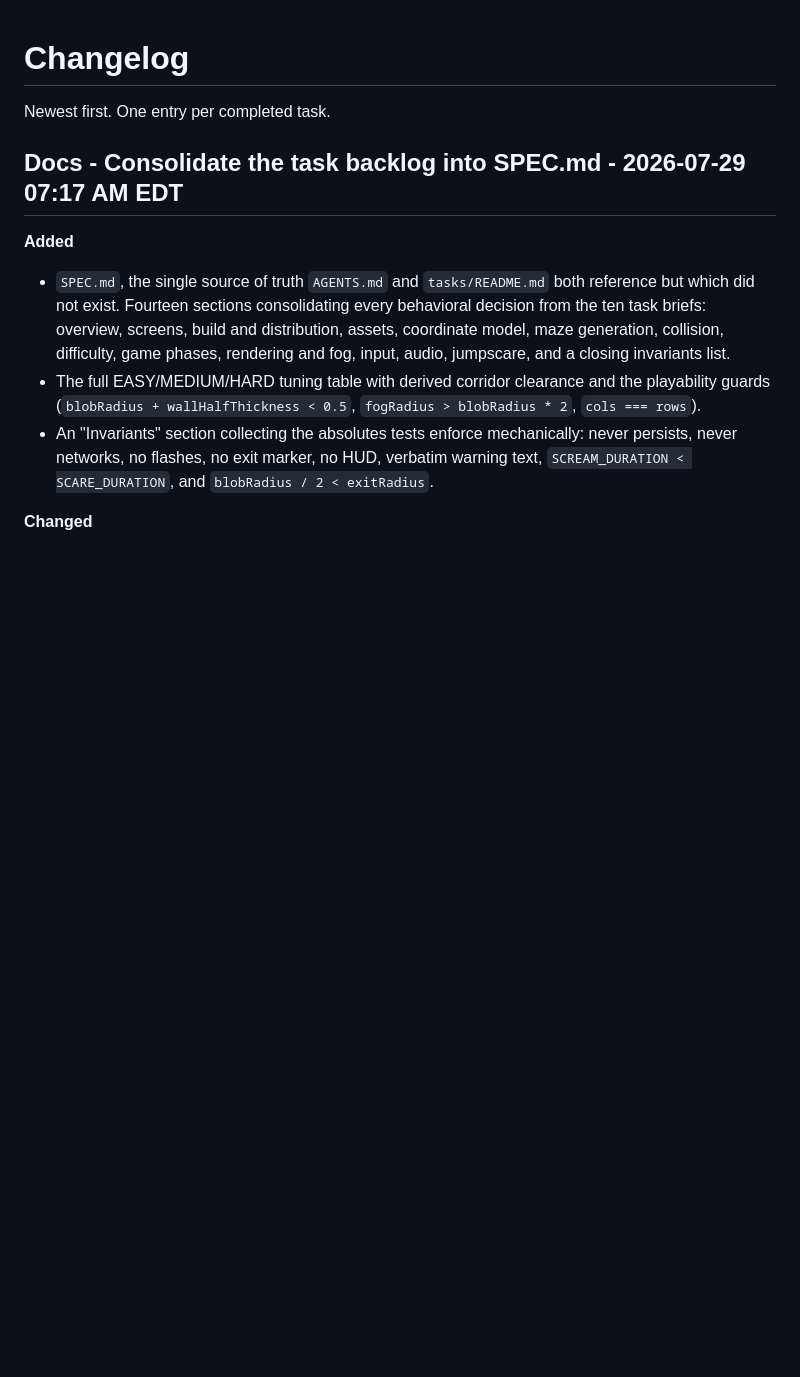
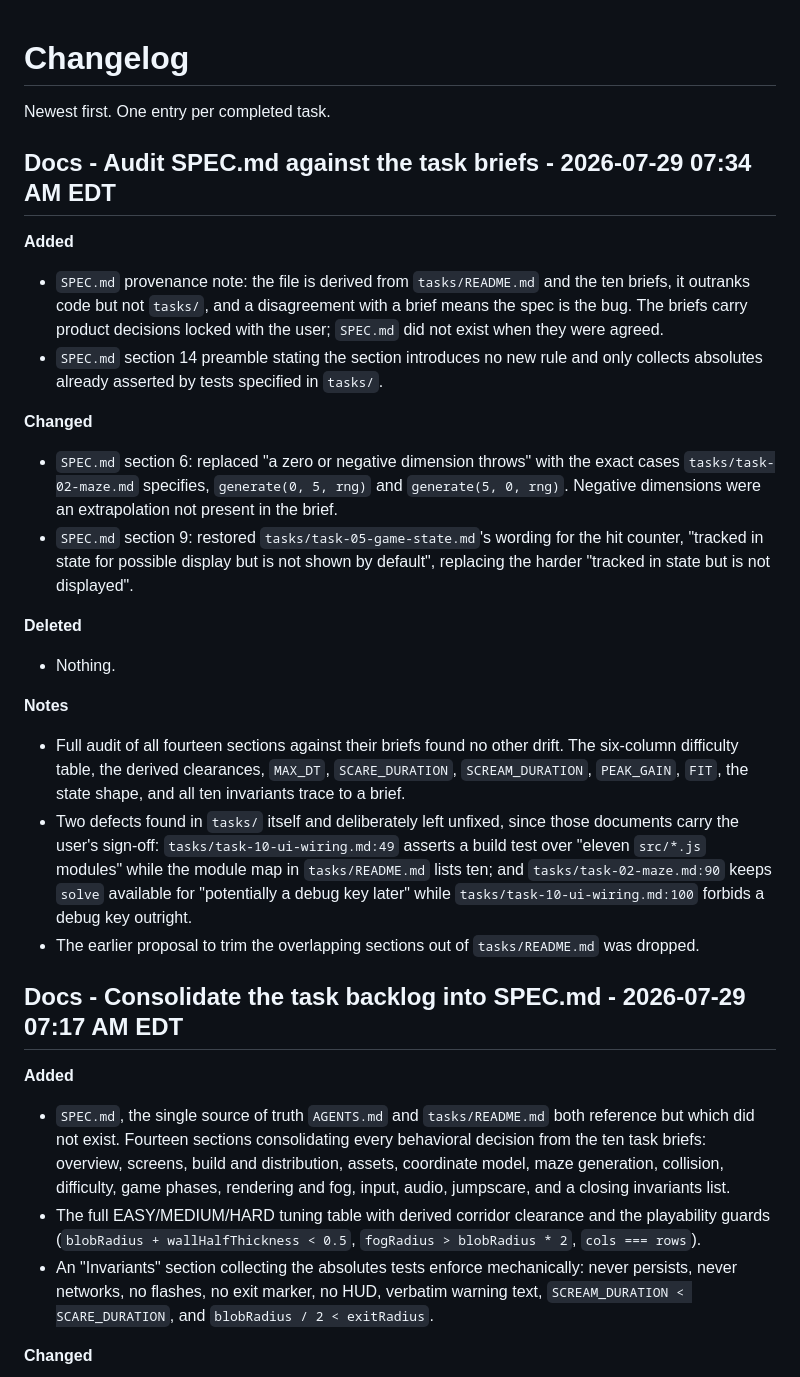
Before and after one commit to hongchengw/regular-maze-game, a Markdown page: changelogs/CHANGELOGS.md, the part around the change. GitHub-like rendering; blank space fills up the shorter version.

Commit message:
docs(spec): reconcile SPEC.md with the task briefs
The briefs in tasks/ carry product decisions locked with the user before
SPEC.md existed, so they outrank the spec derived from them. Audit all
fourteen sections back to their source briefs and correct the three
places the derivation drifted.

Add a provenance note stating SPEC.md outranks code but not tasks/, so a
disagreement with a brief means the spec is the bug.

Section 6 claimed negative dimensions throw, which task-02 never states;
narrow it to the two cases the brief specifies. Section 9 hardened the
hit counter to "not displayed"; restore task-05's "for possible display
but not shown by default". Section 14 now says outright that it collects
existing test assertions rather than introducing rules.

No other drift found. The difficulty table, derived clearances, timing
constants, state shape, and all ten invariants trace to a brief.

```diff
--- a/changelogs/CHANGELOGS.md
+++ b/changelogs/CHANGELOGS.md
@@ -1,6 +1,38 @@
 # Changelog
 
 Newest first. One entry per completed task.
+
+## Docs - Audit SPEC.md against the task briefs - 2026-07-29 07:34 AM EDT
+
+**Added**
+- `SPEC.md` provenance note: the file is derived from `tasks/README.md` and the ten briefs, it
+  outranks code but not `tasks/`, and a disagreement with a brief means the spec is the bug. The
+  briefs carry product decisions locked with the user; `SPEC.md` did not exist when they were
+  agreed.
+- `SPEC.md` section 14 preamble stating the section introduces no new rule and only collects
+  absolutes already asserted by tests specified in `tasks/`.
+
+**Changed**
+- `SPEC.md` section 6: replaced "a zero or negative dimension throws" with the exact cases
+  `tasks/task-02-maze.md` specifies, `generate(0, 5, rng)` and `generate(5, 0, rng)`. Negative
+  dimensions were an extrapolation not present in the brief.
+- `SPEC.md` section 9: restored `tasks/task-05-game-state.md`'s wording for the hit counter, "tracked
+  in state for possible display but is not shown by default", replacing the harder "tracked in state
+  but is not displayed".
+
+**Deleted**
+- Nothing.
+
+**Notes**
+- Full audit of all fourteen sections against their briefs found no other drift. The six-column
+  difficulty table, the derived clearances, `MAX_DT`, `SCARE_DURATION`, `SCREAM_DURATION`,
+  `PEAK_GAIN`, `FIT`, the state shape, and all ten invariants trace to a brief.
+- Two defects found in `tasks/` itself and deliberately left unfixed, since those documents carry
+  the user's sign-off: `tasks/task-10-ui-wiring.md:49` asserts a build test over "eleven `src/*.js`
+  modules" while the module map in `tasks/README.md` lists ten; and `tasks/task-02-maze.md:90` keeps
+  `solve` available for "potentially a debug key later" while `tasks/task-10-ui-wiring.md:100`
+  forbids a debug key outright.
+- The earlier proposal to trim the overlapping sections out of `tasks/README.md` was dropped.
 
 ## Docs - Consolidate the task backlog into SPEC.md - 2026-07-29 07:17 AM EDT
 
```
Also changed, not shown: SPEC.md (+10 -4 lines).
